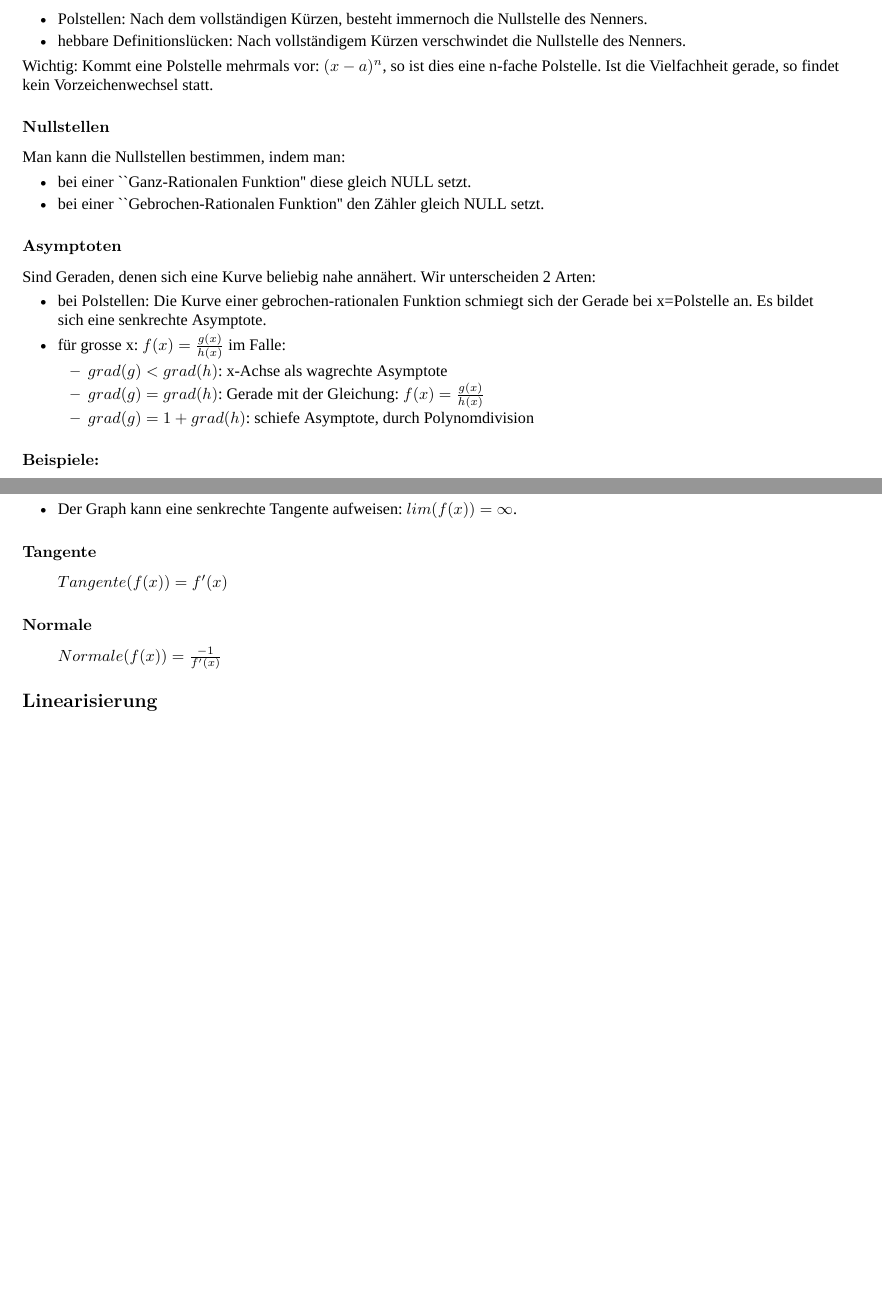
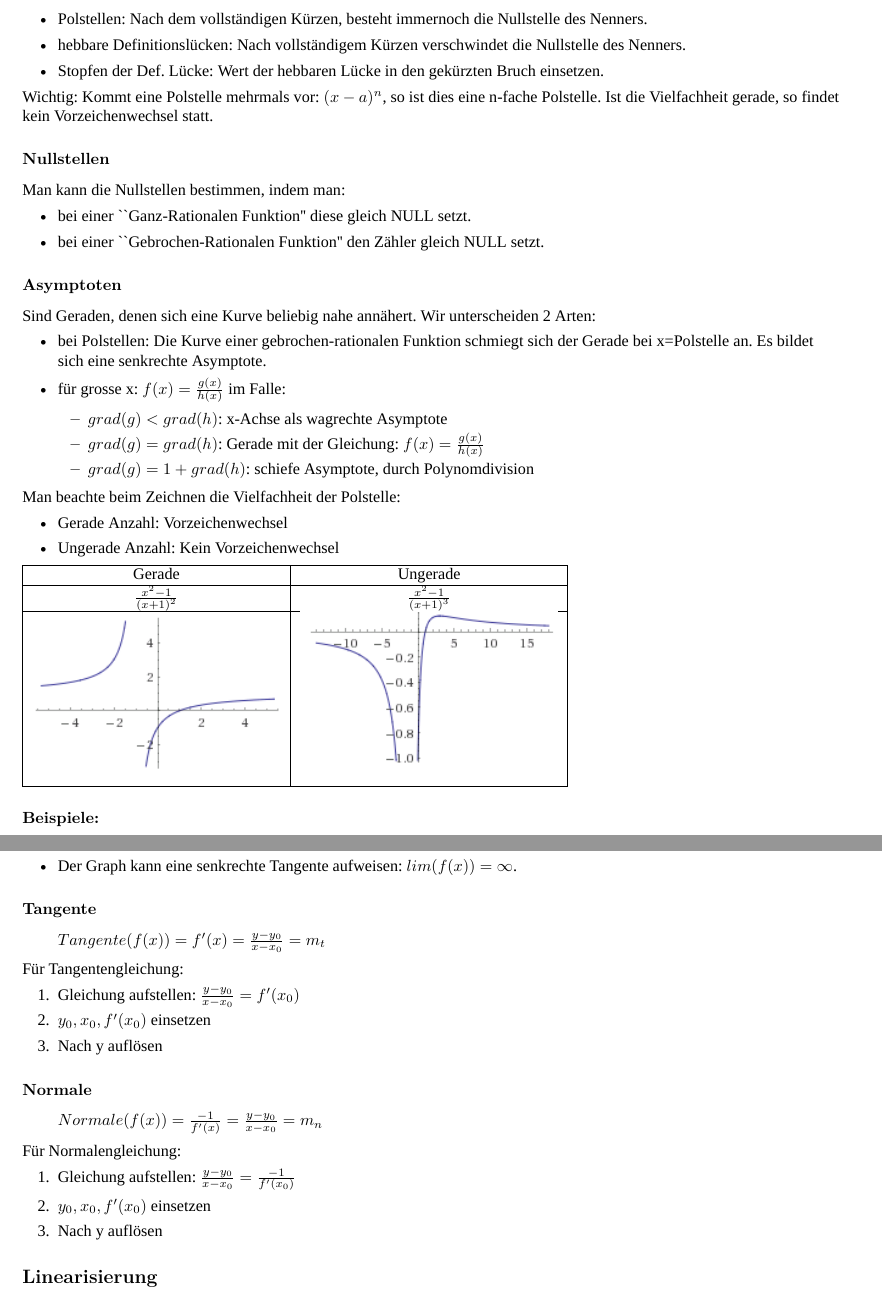
Before and after one commit to fabiogermann/zhaw-zufa, a LaTeX document (MAIT1/mait1.tex, which reads MAIT1/Differentialrechnung/1-grenzwerte-stetigkeit.tex, MAIT1/Funktionen/funktion.tex): two parts of pages 4 and 9 of 14 before the commit and two parts of pages 4 and 10 of 15 after it, joined at a grey line, cut so that both start at the same text, the shorter picture padded with empty space. Compiled offline with XeLaTeX; a missing font is replaced by an installed copy or a similar font.

Commit message:
All finished

```diff
--- a/MAIT1/Differentialrechnung/1-grenzwerte-stetigkeit.tex
+++ b/MAIT1/Differentialrechnung/1-grenzwerte-stetigkeit.tex
@@ -114,13 +114,25 @@ hat $f'(x)$ einen Sprung bei $x_{0}$.
 
 \subsubsection*{Tangente}
 \begin{quote}
-$Tangente(f(x))=f'(x)$
+$Tangente(f(x))=f'(x)=\frac{y-y_{0}}{x-x_{0}}=m_{t}$
 \end{quote}
+Für Tangentengleichung:
+\begin{enumerate}
+\item Gleichung aufstellen: $\frac{y-y_{0}}{x-x_{0}}=f'(x_{0})$
+\item $y_{0},x_{0},f'(x_{0})$ einsetzen
+\item Nach y auflösen
+\end{enumerate}
 
 \subsubsection*{Normale}
 \begin{quote}
-$Normale(f(x))=\frac{-1}{f'(x)}$
+$Normale(f(x))=\frac{-1}{f'(x)}=\frac{y-y_{0}}{x-x_{0}}=m_{n}$
 \end{quote}
+Für Normalengleichung:
+\begin{enumerate}
+\item Gleichung aufstellen: $\frac{y-y_{0}}{x-x_{0}}=\frac{-1}{f'(x_{0})}$
+\item $y_{0},x_{0},f'(x_{0})$ einsetzen
+\item Nach y auflösen
+\end{enumerate}
 
 \subsection*{Linearisierung}
 
--- a/MAIT1/Funktionen/funktion.tex
+++ b/MAIT1/Funktionen/funktion.tex
@@ -84,6 +84,8 @@ Nenner der gleich 0 ist. Man unterscheidet 2 Arten von Definitionslücken:
 des Nenners.
 \item hebbare Definitionslücken: Nach vollständigem Kürzen verschwindet
 die Nullstelle des Nenners.
+\item Stopfen der Def. Lücke: Wert der hebbaren Lücke in den gekürzten Bruch
+einsetzen.
 \end{itemize}
 Wichtig: Kommt eine Polstelle mehrmals vor: $(x-a)^{n}$, so ist dies
 eine n-fache Polstelle. Ist die Vielfachheit gerade, so findet kein
@@ -115,6 +117,21 @@ Asymptote.
 \item $grad(g)=1+grad(h)$: schiefe Asymptote, durch Polynomdivision
 \end{itemize}
 \end{itemize}
+Man beachte beim Zeichnen die Vielfachheit der Polstelle:
+\begin{itemize}
+\item Gerade Anzahl: Vorzeichenwechsel
+\item Ungerade Anzahl: Kein Vorzeichenwechsel
+\end{itemize}
+\begin{tabular}{|c|c|}
+\hline
+Gerade & Ungerade\tabularnewline
+\hline
+$\frac{x^{2}-1}{(x+1)^{2}}$ & $\frac{x^{2}-1}{(x+1)^{3}}$\tabularnewline
+\hline
+\includegraphics{Funktionen/vrzw} & \includegraphics{Funktionen/kvrzw}\tabularnewline
+\hline
+\end{tabular}
+
 
 \subsubsection*{Beispiele:}
 \begin{verse}
```
Also changed, not shown: MAIT1/Aussagelogik und Elementare Mengenlehre/Aussagelogik_und_Elementare_Mengenlehre.tex (+2 -2 lines), MAIT1/Repetition/Repetition.tex (+13 -1 lines), MAIT1/mait1.pdf, MAIT1/Funktionen/funktion.tex (2 more changed lines).
